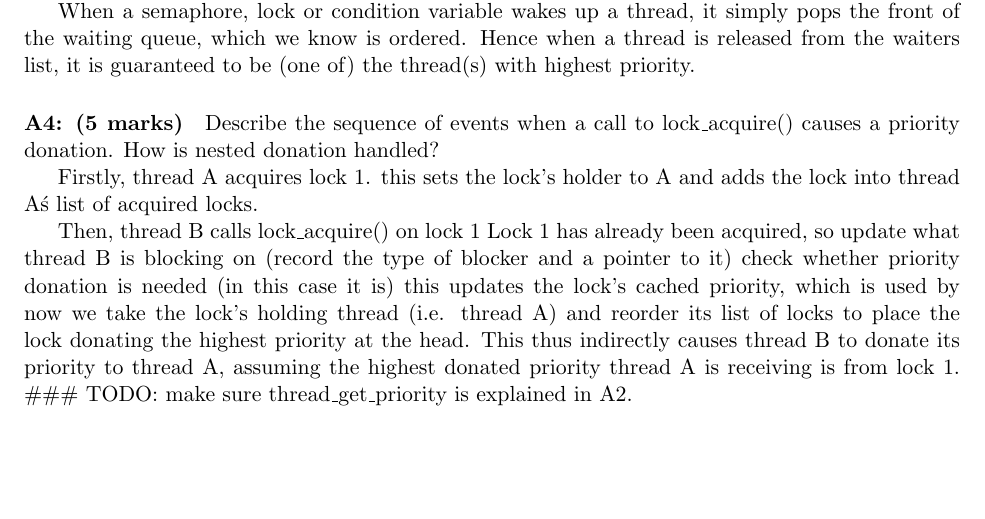
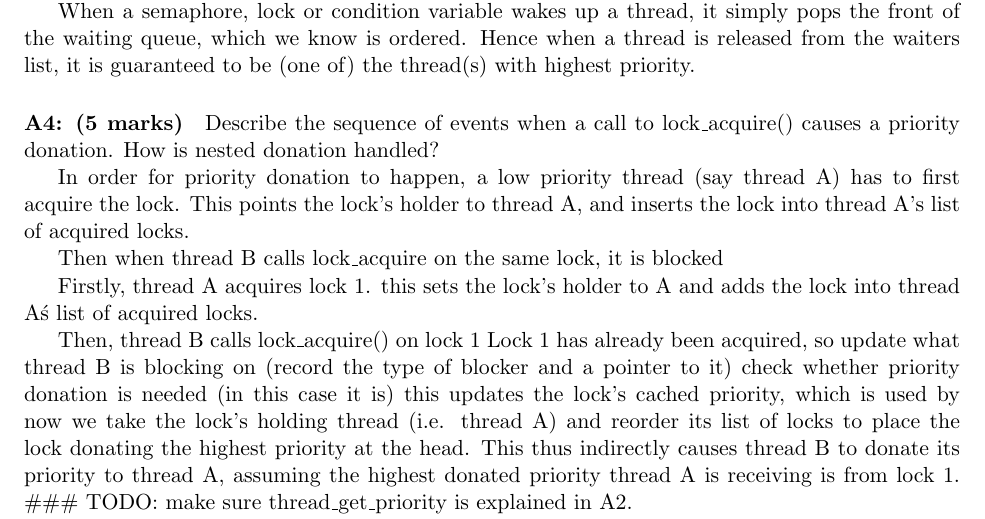
Before and after one commit to louisch/pintos_03, a LaTeX document (doc/task1_design_doc/task1_design_document.tex, which reads doc/task1_design_doc/task1b_priority_scheduling.tex): part of page 3 of 7, cut so that both start at the same text, the shorter picture padded with empty space. Compiled offline with pdfLaTeX.

Commit message:
A4: Started writing out answer

```diff
--- a/doc/task1_design_doc/task1b_priority_scheduling.tex
+++ b/doc/task1_design_doc/task1b_priority_scheduling.tex
@@ -62,6 +62,10 @@ When a semaphore, lock or condition variable wakes up a thread, it simply pops t
 \paragraph{A4: (5 marks)}
 Describe the sequence of events when a call to lock\_acquire() causes a priority donation.  How is nested donation handled?
 
+In order for priority donation to happen, a low priority thread (say thread A) has to first acquire the lock. This points the lock's holder to thread A, and inserts the lock into thread A's list of acquired locks.
+
+Then when thread B calls lock\_acquire on the same lock, it is blocked
+
   Firstly, thread A acquires lock 1.
     this sets the lock's holder to A and adds the lock into thread A\'s list of acquired locks.
 
```
